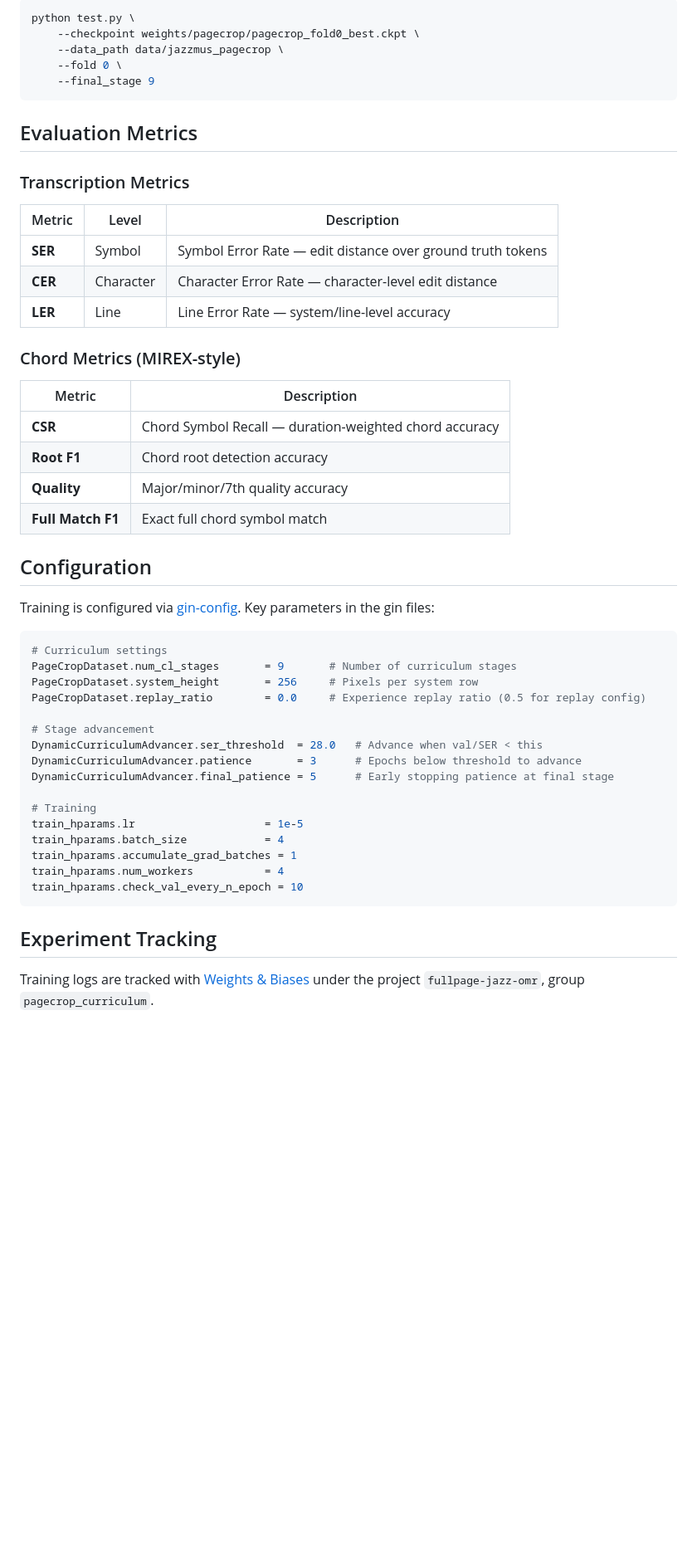
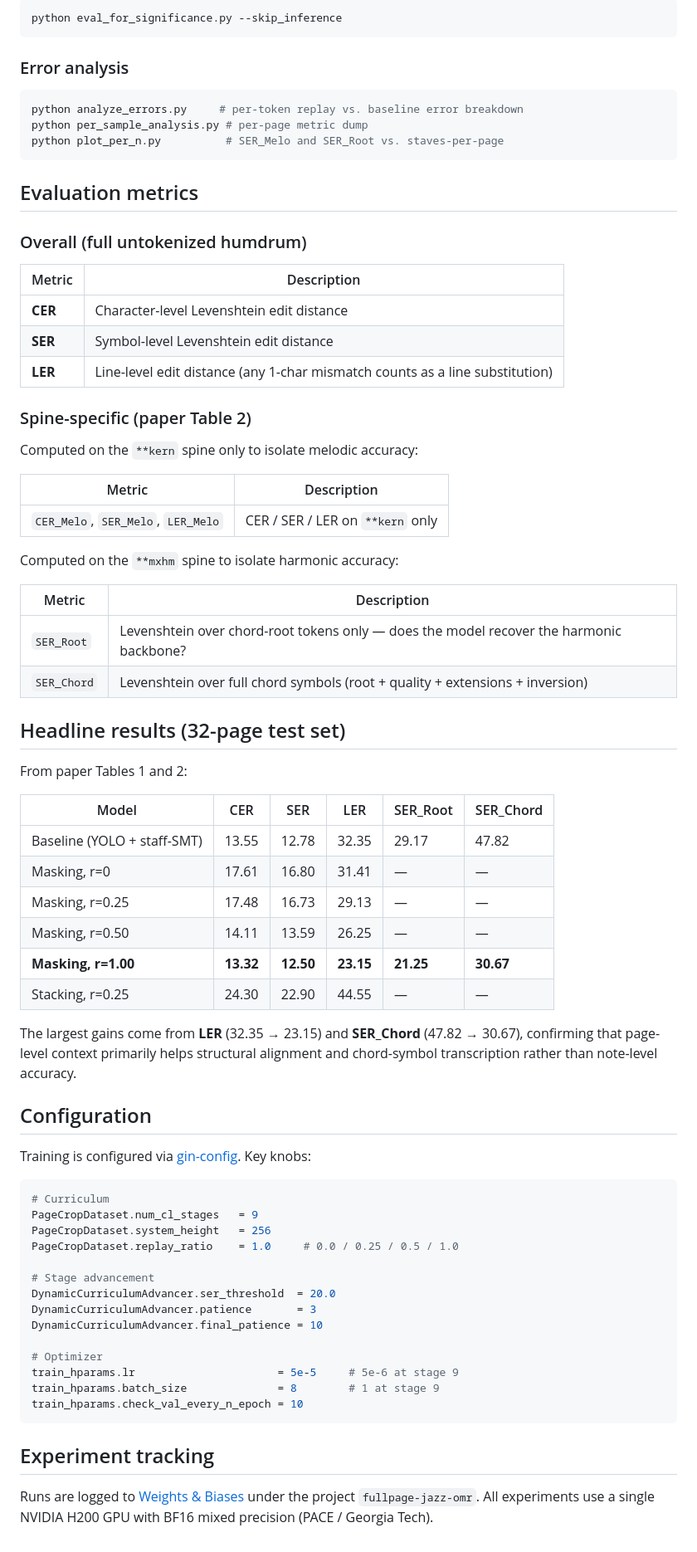
Before and after one commit to Jamesprocode/FullPageJazzOMR, a Markdown page: README.md, the part around one of its changes. Shown at 83% size. Rendered like a GitHub page; blank space fills up the shorter version.

````diff
--- a/README.md
+++ b/README.md
@@ -171,54 +159,77 @@ python train.py \
 
 ```bash
-python test.py \
-    --checkpoint weights/pagecrop/pagecrop_fold0_best.ckpt \
-    --data_path data/jazzmus_pagecrop \
-    --fold 0 \
-    --final_stage 9
+python eval_for_significance.py --skip_inference
 ```
 
-## Evaluation Metrics
+### Error analysis
 
-### Transcription Metrics
+```bash
+python analyze_errors.py     # per-token replay vs. baseline error breakdown
+python per_sample_analysis.py # per-page metric dump
+python plot_per_n.py          # SER_Melo and SER_Root vs. staves-per-page
+```
 
-| Metric | Level | Description |
-|--------|-------|-------------|
-| **SER** | Symbol | Symbol Error Rate — edit distance over ground truth tokens |
-| **CER** | Character | Character Error Rate — character-level edit distance |
-| **LER** | Line | Line Error Rate — system/line-level accuracy |
+## Evaluation metrics
 
-### Chord Metrics (MIREX-style)
+### Overall (full untokenized humdrum)
 
 | Metric | Description |
 |--------|-------------|
-| **CSR** | Chord Symbol Recall — duration-weighted chord accuracy |
-| **Root F1** | Chord root detection accuracy |
-| **Quality** | Major/minor/7th quality accuracy |
-| **Full Match F1** | Exact full chord symbol match |
+| **CER** | Character-level Levenshtein edit distance |
+| **SER** | Symbol-level Levenshtein edit distance |
+| **LER** | Line-level edit distance (any 1-char mismatch counts as a line substitution) |
+
+### Spine-specific (paper Table 2)
+
+Computed on the `**kern` spine only to isolate melodic accuracy:
+
+| Metric | Description |
+|--------|-------------|
+| `CER_Melo`, `SER_Melo`, `LER_Melo` | CER / SER / LER on `**kern` only |
+
+Computed on the `**mxhm` spine to isolate harmonic accuracy:
+
+| Metric | Description |
+|--------|-------------|
+| `SER_Root`  | Levenshtein over chord-root tokens only — does the model recover the harmonic backbone? |
+| `SER_Chord` | Levenshtein over full chord symbols (root + quality + extensions + inversion) |
+
+## Headline results (32-page test set)
+
+From paper Tables 1 and 2:
+
+| Model | CER | SER | LER | SER_Root | SER_Chord |
+|-------|-----|-----|-----|----------|-----------|
+| Baseline (YOLO + staff-SMT)  | 13.55 | 12.78 | 32.35 | 29.17 | 47.82 |
+| Masking, r=0                 | 17.61 | 16.80 | 31.41 |   —   |   —   |
+| Masking, r=0.25              | 17.48 | 16.73 | 29.13 |   —   |   —   |
+| Masking, r=0.50              | 14.11 | 13.59 | 26.25 |   —   |   —   |
+| **Masking, r=1.00**          | **13.32** | **12.50** | **23.15** | **21.25** | **30.67** |
+| Stacking, r=0.25             | 24.30 | 22.90 | 44.55 |   —   |   —   |
+
+The largest gains come from **LER** (32.35 → 23.15) and **SER_Chord** (47.82 → 30.67), confirming that page-level context primarily helps structural alignment and chord-symbol transcription rather than note-level accuracy.
 
 ## Configuration
 
-Training is configured via [gin-config](https://github.com/google/gin-config). Key parameters in the gin files:
+Training is configured via [gin-config](https://github.com/google/gin-config). Key knobs:
 
 ```python
-# Curriculum settings
-PageCropDataset.num_cl_stages       = 9       # Number of curriculum stages
-PageCropDataset.system_height       = 256     # Pixels per system row
-PageCropDataset.replay_ratio        = 0.0     # Experience replay ratio (0.5 for replay config)
+# Curriculum
+PageCropDataset.num_cl_stages   = 9
+PageCropDataset.system_height   = 256
+PageCropDataset.replay_ratio    = 1.0     # 0.0 / 0.25 / 0.5 / 1.0
 
 # Stage advancement
-DynamicCurriculumAdvancer.ser_threshold  = 28.0   # Advance when val/SER < this
-DynamicCurriculumAdvancer.patience       = 3      # Epochs below threshold to advance
-DynamicCurriculumAdvancer.final_patience = 5      # Early stopping patience at final stage
+DynamicCurriculumAdvancer.ser_threshold  = 20.0
+DynamicCurriculumAdvancer.patience       = 3
+DynamicCurriculumAdvancer.final_patience = 10
 
-# Training
-train_hparams.lr                    = 1e-5
-train_hparams.batch_size            = 4
-train_hparams.accumulate_grad_batches = 1
-train_hparams.num_workers           = 4
+# Optimizer
+train_hparams.lr                      = 5e-5     # 5e-6 at stage 9
+train_hparams.batch_size              = 8        # 1 at stage 9
 train_hparams.check_val_every_n_epoch = 10
 ```
 
-## Experiment Tracking
+## Experiment tracking
 
-Training logs are tracked with [Weights & Biases](https://wandb.ai/) under the project `fullpage-jazz-omr`, group `pagecrop_curriculum`.
+Runs are logged to [Weights & Biases](https://wandb.ai/) under the project `fullpage-jazz-omr`. All experiments use a single NVIDIA H200 GPU with BF16 mixed precision (PACE / Georgia Tech).
````
Also changed, not shown: other parts of README.md (+105 -117 lines).
